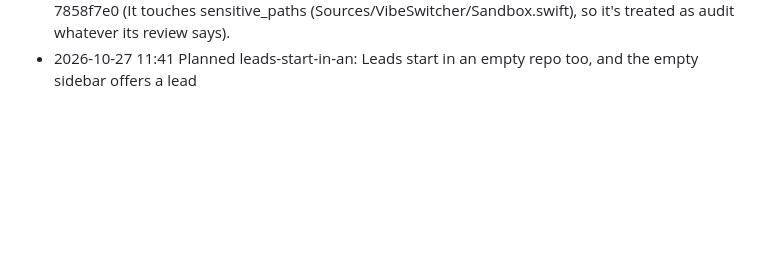
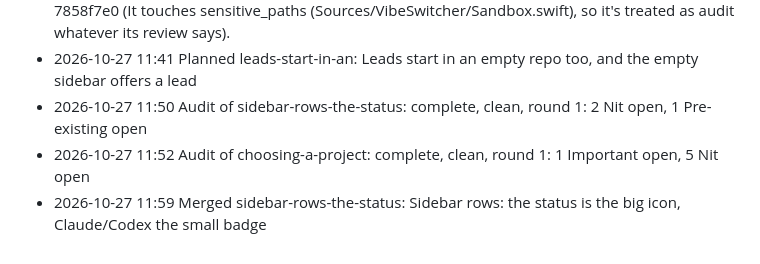
Before and after one commit to acastellana/vibeswitcher, a Markdown page: docs/lead/progress.md, the part around the change. Rendered like a GitHub page; blank space fills up the shorter version.

Commit message:
Lead: decisions and progress
The project lead's docs/lead/decisions.md, docs/lead/progress.md, docs/lead/incidents.md and docs/lead/decisions-archive.md, committed by VibeSwitcher for the lead (its tool server); nothing else is in this commit.

```diff
--- a/docs/lead/progress.md
+++ b/docs/lead/progress.md
@@ -1498,3 +1498,6 @@
 - 2026-10-27 11:35 Automatically (auto_advance): Started the audit of sidebar-rows-the-status at 1f4cdd59 (It touches sensitive_paths (Sources/VibeSwitcher/Sandbox.swift), so it's treated as audit whatever its review says).
 - 2026-10-27 11:40 Automatically (auto_advance): Started the audit of choosing-a-project at 7858f7e0 (It touches sensitive_paths (Sources/VibeSwitcher/Sandbox.swift), so it's treated as audit whatever its review says).
 - 2026-10-27 11:41 Planned leads-start-in-an: Leads start in an empty repo too, and the empty sidebar offers a lead
+- 2026-10-27 11:50 Audit of sidebar-rows-the-status: complete, clean, round 1: 2 Nit open, 1 Pre-existing open
+- 2026-10-27 11:52 Audit of choosing-a-project: complete, clean, round 1: 1 Important open, 5 Nit open
+- 2026-10-27 11:59 Merged sidebar-rows-the-status: Sidebar rows: the status is the big icon, Claude/Codex the small badge
```
